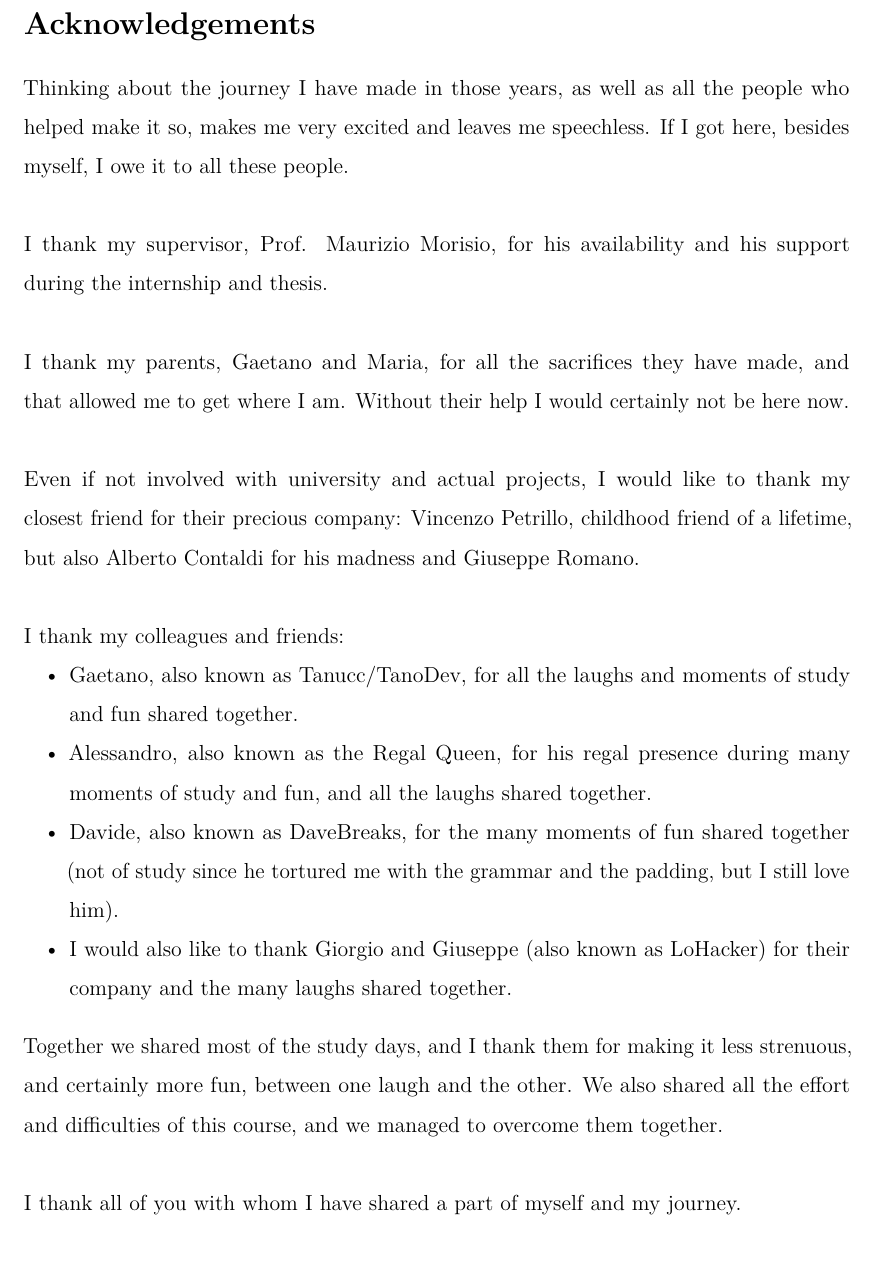
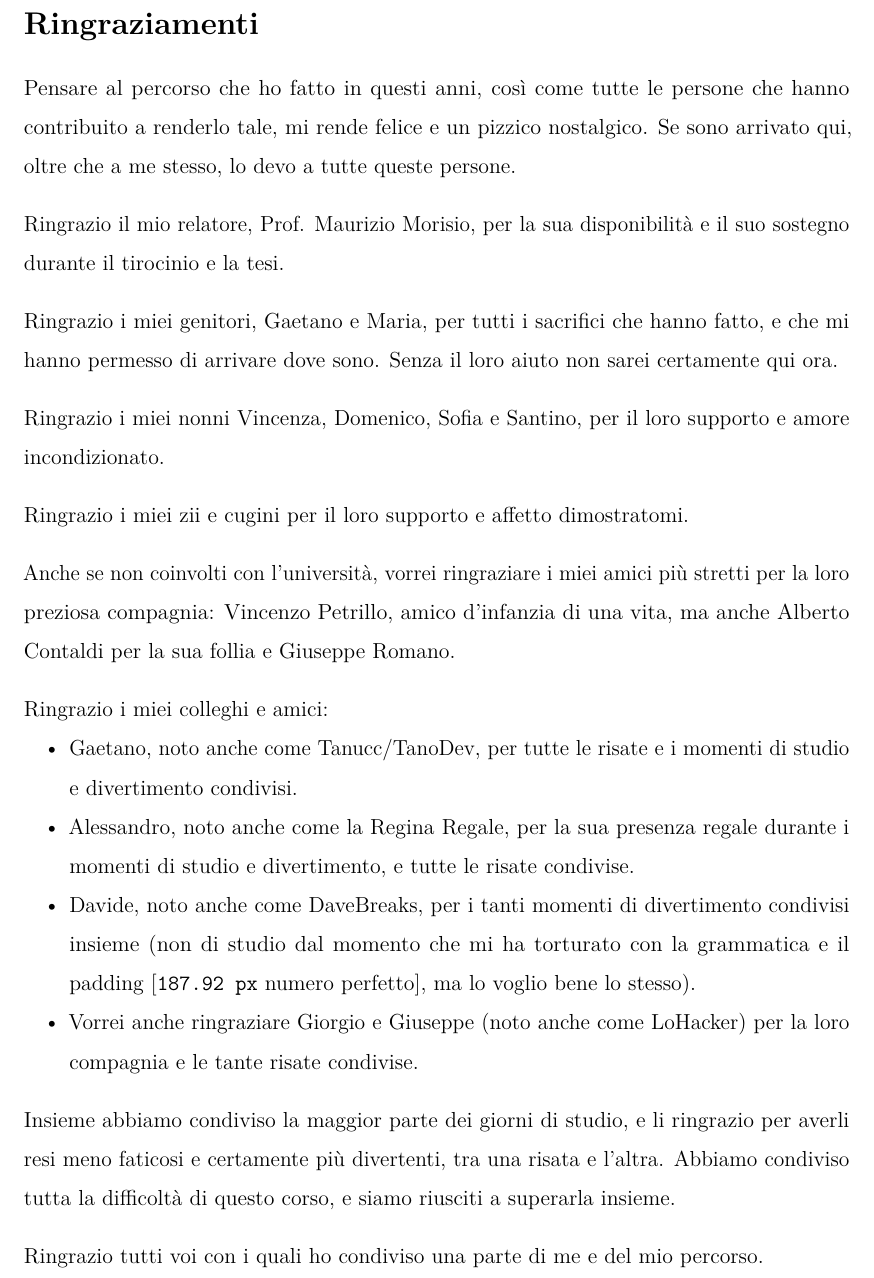
Before and after one commit to Truvella99/master_degree_thesis, a LaTeX thesis (thesis.tex, which reads common/packages.tex, content/chapters/acknowledgements.tex): part of page 71 of 71 before the commit and part of page 77 of 77 after it, cut at the place of the change. Compiled offline with pdfLaTeX.

Commit message:
final print edits and Acknowledgements translation

```diff
--- a/common/packages.tex
+++ b/common/packages.tex
@@ -21,14 +21,14 @@
     {}
     {\addspace\printtext[brackets]{\printlist{pageref}}}%
     \finentry}
-% Redefine \cite to make text and number blue
+% Redefine \cite to make text and number black
 \usepackage{xcolor} % for color
 \usepackage{etoolbox}
 \usepackage{hyperref} % for hyperlinks
 \makeatletter
 \let\oldcite\cite
 \AtBeginDocument{
-    \renewcommand{\cite}[1]{\textcolor{blue}{\hypersetup{citecolor=blue}\oldcite{#1}}}
+    \renewcommand{\cite}[1]{\textcolor{black}{\hypersetup{citecolor=black}\oldcite{#1}}}
 }
 \makeatother
 
--- a/content/chapters/acknowledgements.tex
+++ b/content/chapters/acknowledgements.tex
@@ -1,22 +1,53 @@
 \newpage
 \pagestyle{empty}
 \begin{spacing}{\myspacing}
-\section*{Acknowledgements}
+\section*{Ringraziamenti}
 
-Thinking about the journey I have made in those years, as well as all the people who helped make it so, makes me very excited and leaves me speechless. If I got here, besides myself, I owe it to all these people.
-\newline\newline \noindent I thank my supervisor, Prof. Maurizio Morisio, for his availability and his support during the internship and thesis.
-\newline\newline \noindent I thank my parents, Gaetano and Maria, for all the sacrifices they have made, and that allowed me to get where I am. Without their help I would certainly not be here now.
-\newline\newline \noindent Even if not involved with university and actual projects, I would like to thank my closest friend for their precious company: Vincenzo Petrillo, childhood friend of a lifetime, but also Alberto Contaldi for his madness and Giuseppe Romano.
-% \newline\newline \noindent Even if not involved with actual projects, I would like to thank my other closest friend for their company during this experience: \textbf{Vincenzo Petrillo}, childhood friend of a lifetime, but also \textbf{Alberto Contaldi} (known as the \textbf{leccapali}) with his madness and \textbf{Giuseppe Romano} (known as the \textbf{tozzo sicario con presa a sigaro}).
-\newline\newline \noindent I thank my colleagues and friends:
+Pensare al percorso che ho fatto in questi anni, così come tutte le persone che hanno contribuito a renderlo tale, mi rende felice e un pizzico nostalgico. Se sono arrivato qui, oltre che a me stesso, lo devo a tutte queste persone.
+\vspace{2ex}
+\newline \noindent Ringrazio il mio relatore, Prof. Maurizio Morisio, per la sua disponibilità e il suo sostegno durante il tirocinio e la tesi.
+\vspace{2ex}
+\newline \noindent Ringrazio i miei genitori, Gaetano e Maria, per tutti i sacrifici che hanno fatto, e che mi hanno permesso di arrivare dove sono. Senza il loro aiuto non sarei certamente qui ora.
+\vspace{2ex}
+\newline \noindent Ringrazio i miei nonni Vincenza, Domenico, Sofia e Santino, per il loro supporto e amore incondizionato.
+\vspace{2ex}
+\newline \noindent Ringrazio i miei zii e cugini per il loro supporto e affetto dimostratomi.
+\vspace{2ex}
+\newline \noindent Anche se non coinvolti con l'università, vorrei ringraziare i miei amici più stretti per la loro preziosa compagnia: Vincenzo Petrillo, amico d'infanzia di una vita, ma anche Alberto Contaldi per la sua follia e Giuseppe Romano.
+% \newline \noindent Even if not involved with actual projects, I would like to thank my other closest friend for their company during this experience: \textbf{Vincenzo Petrillo}, childhood friend of a lifetime, but also \textbf{Alberto Contaldi} (known as the \textbf{leccapali}) with his madness and \textbf{Giuseppe Romano} (known as the \textbf{tozzo sicario con presa a sigaro}).
+\vspace{2ex}
+\newline \noindent Ringrazio i miei colleghi e amici:
 
 \begin{itemize}[nosep] % 'nosep' removes extra spacing between items
-    \item Gaetano, also known as Tanucc/TanoDev, for all the laughs and moments of study and fun shared together.
-    \item Alessandro, also known as the Regal Queen, for his regal presence during many moments of study and fun, and all the laughs shared together.
-    \item Davide, also known as DaveBreaks, for the many moments of fun shared together (not of study since he tortured me with the grammar and the padding, but I still love him).
-    \item I would also like to thank Giorgio and Giuseppe (also known as LoHacker) for their company and the many laughs shared together.
+    \item Gaetano, noto anche come Tanucc/TanoDev, per tutte le risate e i momenti di studio e divertimento condivisi.
+    \item  Alessandro, noto anche come la Regina Regale, per la sua presenza regale durante i momenti di studio e divertimento, e tutte le risate condivise.
+    \item Davide, noto anche come DaveBreaks, per i tanti momenti di divertimento condivisi insieme (non di studio dal momento che mi ha torturato con la grammatica e il padding [\texttt{187.92 px} numero perfetto], ma lo voglio bene lo stesso).
+    \item Vorrei anche ringraziare Giorgio e Giuseppe (noto anche come LoHacker) per la loro compagnia e le tante risate condivise.
 \end{itemize}
 \vspace{2ex}
-\noindent Together we shared most of the study days, and I thank them for making it less strenuous, and certainly more fun, between one laugh and the other. We also shared all the effort and difficulties of this course, and we managed to overcome them together.
-\newline\newline \noindent I thank all of you with whom I have shared a part of myself and my journey.
+\noindent Insieme abbiamo condiviso la maggior parte dei giorni di studio, e li ringrazio per averli resi meno faticosi e certamente più divertenti, tra una risata e l'altra. Abbiamo condiviso tutta la difficoltà di questo corso, e siamo riusciti a superarla insieme.
+\vspace{2ex}
+\newline \noindent Ringrazio tutti voi con i quali ho condiviso una parte di me e del mio percorso.
 \end{spacing}
+% \newpage
+% \pagestyle{empty}
+% \begin{spacing}{\myspacing}
+% \section*{Acknowledgements}
+
+% Thinking about the journey I have made in those years, as well as all the people who helped make it so, makes me very excited and leaves me speechless. If I got here, besides myself, I owe it to all these people.
+% \newline \noindent I thank my supervisor, Prof. Maurizio Morisio, for his availability and his support during the internship and thesis.
+% \newline \noindent I thank my parents, Gaetano and Maria, for all the sacrifices they have made, and that allowed me to get where I am. Without their help I would certainly not be here now.
+% \newline \noindent Even if not involved with university and actual projects, I would like to thank my closest friend for their precious company: Vincenzo Petrillo, childhood friend of a lifetime, but also Alberto Contaldi for his madness and Giuseppe Romano.
+% % \newline \noindent Even if not involved with actual projects, I would like to thank my other closest friend for their company during this experience: \textbf{Vincenzo Petrillo}, childhood friend of a lifetime, but also \textbf{Alberto Contaldi} (known as the \textbf{leccapali}) with his madness and \textbf{Giuseppe Romano} (known as the \textbf{tozzo sicario con presa a sigaro}).
+% \newline \noindent I thank my colleagues and friends:
+
+% \begin{itemize}[nosep] % 'nosep' removes extra spacing between items
+%     \item Gaetano, also known as Tanucc/TanoDev, for all the laughs and moments of study and fun shared together.
+%     \item Alessandro, also known as the Regal Queen, for his regal presence during many moments of study and fun, and all the laughs shared together.
+%     \item Davide, also known as DaveBreaks, for the many moments of fun shared together (not of study since he tortured me with the grammar and the padding, but I still love him).
+%     \item I would also like to thank Giorgio and Giuseppe (also known as LoHacker) for their company and the many laughs shared together.
+% \end{itemize}
+% \vspace{2ex}
+% \noindent Together we shared most of the study days, and I thank them for making it less strenuous, and certainly more fun, between one laugh and the other. We also shared all the effort and difficulties of this course, and we managed to overcome them together.
+% \newline \noindent I thank all of you with whom I have shared a part of myself and my journey.
+% \end{spacing}
```
Also changed, not shown: content/chapters.tex (+20 -0 lines), content/chapters/header.tex (+5 -2 lines), common/packages.tex (18 more changed lines).
